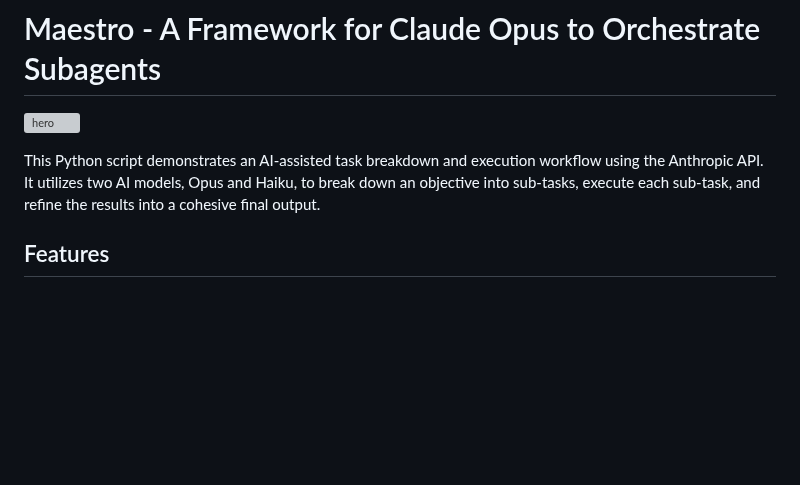
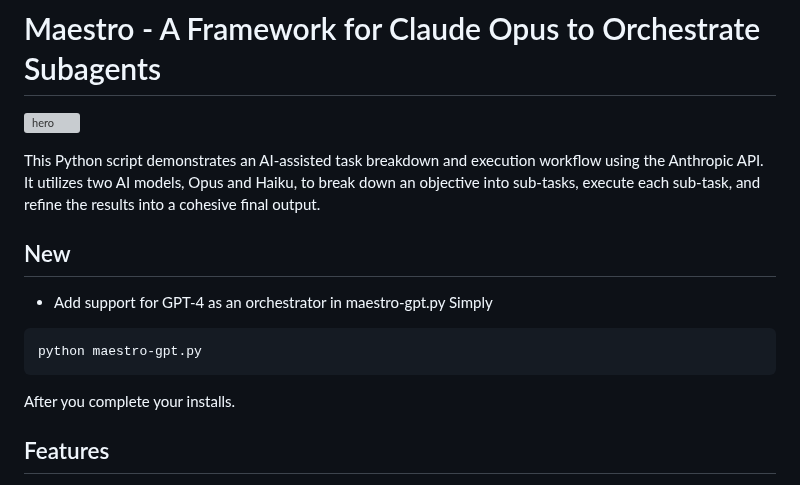
Before and after one commit to Doriandarko/maestro, a Markdown page: README.md, the part around the change. Rendered like a GitHub page; blank space fills up the shorter version; grey boxes are pictures that could not be loaded.

````diff
--- a/README.md
+++ b/README.md
@@ -2,6 +2,17 @@
 ![hero](https://media.discordapp.net/attachments/1047006708813271100/1219776508864893088/DALLE_Mar_19_Landscape_Robot_Maestro_1.webp?ex=660c8866&is=65fa1366&hm=c49736c7547a81e3fa5ae63ed099a62496b2bbc6489cc2381e8833f815d3aa97&=&format=webp&width=3220&height=1840)
 
 This Python script demonstrates an AI-assisted task breakdown and execution workflow using the Anthropic API. It utilizes two AI models, Opus and Haiku, to break down an objective into sub-tasks, execute each sub-task, and refine the results into a cohesive final output.
+
+## New
+- Add support for GPT-4 as an orchestrator in maestro-gpt.py
+Simply
+
+```bash
+python maestro-gpt.py
+```
+
+After you complete your installs.
+
 
 ## Features
 
````
